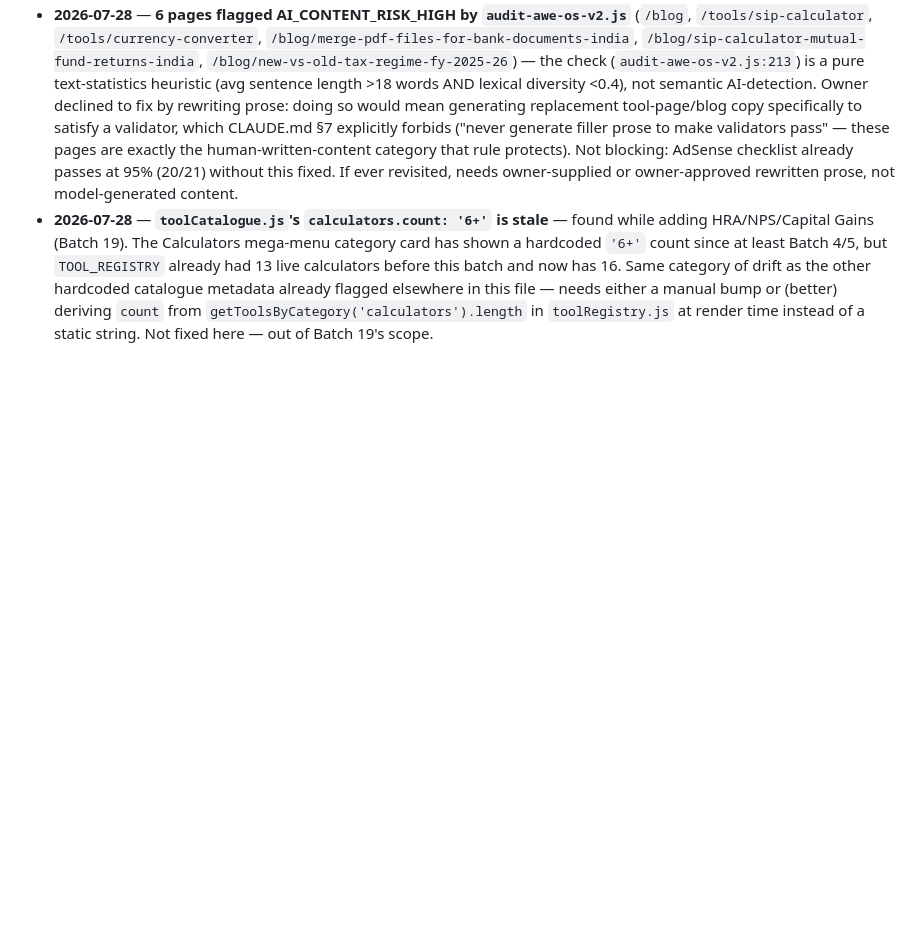
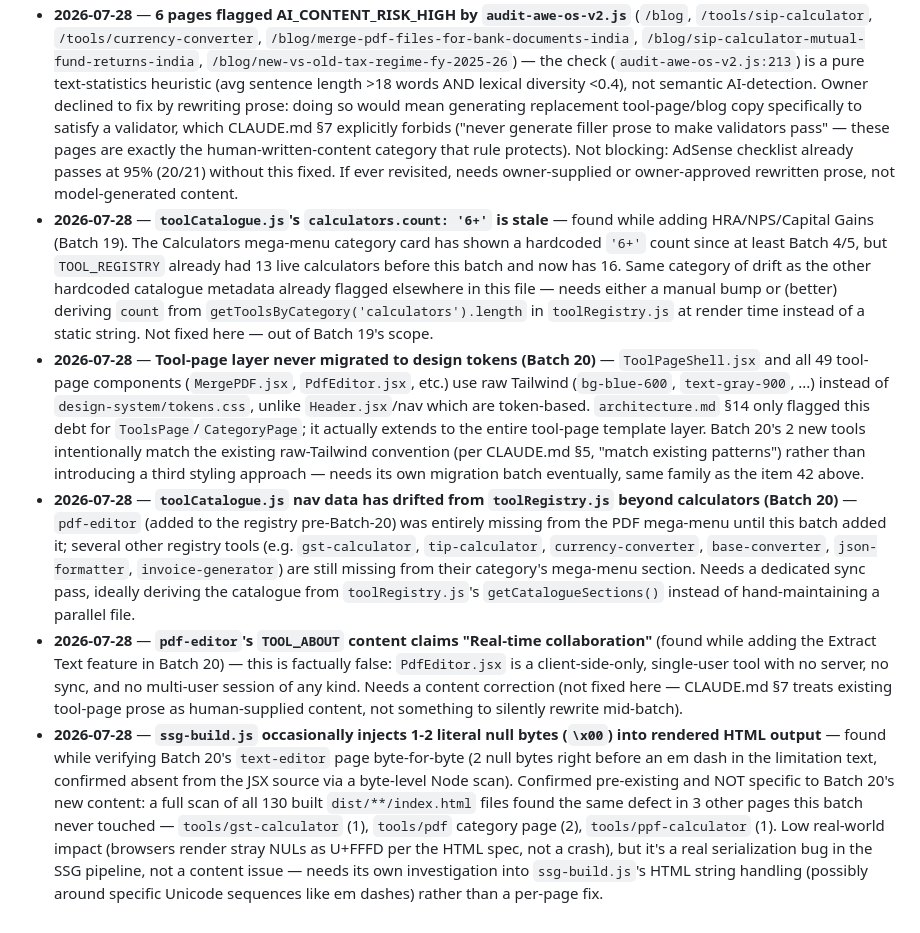
Before and after one commit to wajid081986/AWE-OS, a Markdown page: docs/backlog.md, the part around the change. GitHub-like rendering; blank space fills up the shorter version.

Commit message:
docs: log batch-20 backlog items
Tool-page design-token gap, toolCatalogue.js drift beyond calculators,
pdf-editor's false "real-time collaboration" claim, and a pre-existing
stray-null-byte bug in ssg-build.js found while verifying the new
text-editor page byte-for-byte.

Co-Authored-By: Claude Sonnet 5 <noreply@anthropic.com>

```diff
--- a/docs/backlog.md
+++ b/docs/backlog.md
@@ -43,3 +43,7 @@ Out-of-scope items noted during batch work. One line each. Do not fix inline —
 - ~~**No sitewide cookie-consent/GDPR banner exists**~~ — **resolved 2026-07-28 (Batch 18)**: `CookieConsentBanner.jsx` + `useCookieConsent.js` added, mounted in `PublicLayout.jsx`. Blocks Umami analytics (`client/index.html`'s unconditional `<script>` removed) until the visitor clicks Accept; Reject persists and never loads it. See `docs/batches/batch-18-cookie-consent-banner-plan.md`.
 - **2026-07-28** — **6 pages flagged AI_CONTENT_RISK_HIGH by `audit-awe-os-v2.js`** (`/blog`, `/tools/sip-calculator`, `/tools/currency-converter`, `/blog/merge-pdf-files-for-bank-documents-india`, `/blog/sip-calculator-mutual-fund-returns-india`, `/blog/new-vs-old-tax-regime-fy-2025-26`) — the check (`audit-awe-os-v2.js:213`) is a pure text-statistics heuristic (avg sentence length >18 words AND lexical diversity <0.4), not semantic AI-detection. Owner declined to fix by rewriting prose: doing so would mean generating replacement tool-page/blog copy specifically to satisfy a validator, which CLAUDE.md §7 explicitly forbids ("never generate filler prose to make validators pass" — these pages are exactly the human-written-content category that rule protects). Not blocking: AdSense checklist already passes at 95% (20/21) without this fixed. If ever revisited, needs owner-supplied or owner-approved rewritten prose, not model-generated content.
 - **2026-07-28** — **`toolCatalogue.js`'s `calculators.count: '6+'` is stale** — found while adding HRA/NPS/Capital Gains (Batch 19). The Calculators mega-menu category card has shown a hardcoded `'6+'` count since at least Batch 4/5, but `TOOL_REGISTRY` already had 13 live calculators before this batch and now has 16. Same category of drift as the other hardcoded catalogue metadata already flagged elsewhere in this file — needs either a manual bump or (better) deriving `count` from `getToolsByCategory('calculators').length` in `toolRegistry.js` at render time instead of a static string. Not fixed here — out of Batch 19's scope.
+- **2026-07-28** — **Tool-page layer never migrated to design tokens (Batch 20)** — `ToolPageShell.jsx` and all 49 tool-page components (`MergePDF.jsx`, `PdfEditor.jsx`, etc.) use raw Tailwind (`bg-blue-600`, `text-gray-900`, ...) instead of `design-system/tokens.css`, unlike `Header.jsx`/nav which are token-based. `architecture.md` §14 only flagged this debt for `ToolsPage`/`CategoryPage`; it actually extends to the entire tool-page template layer. Batch 20's 2 new tools intentionally match the existing raw-Tailwind convention (per CLAUDE.md §5, "match existing patterns") rather than introducing a third styling approach — needs its own migration batch eventually, same family as the item 42 above.
+- **2026-07-28** — **`toolCatalogue.js` nav data has drifted from `toolRegistry.js` beyond calculators (Batch 20)** — `pdf-editor` (added to the registry pre-Batch-20) was entirely missing from the PDF mega-menu until this batch added it; several other registry tools (e.g. `gst-calculator`, `tip-calculator`, `currency-converter`, `base-converter`, `json-formatter`, `invoice-generator`) are still missing from their category's mega-menu section. Needs a dedicated sync pass, ideally deriving the catalogue from `toolRegistry.js`'s `getCatalogueSections()` instead of hand-maintaining a parallel file.
+- **2026-07-28** — **`pdf-editor`'s `TOOL_ABOUT` content claims "Real-time collaboration"** (found while adding the Extract Text feature in Batch 20) — this is factually false: `PdfEditor.jsx` is a client-side-only, single-user tool with no server, no sync, and no multi-user session of any kind. Needs a content correction (not fixed here — CLAUDE.md §7 treats existing tool-page prose as human-supplied content, not something to silently rewrite mid-batch).
+- **2026-07-28** — **`ssg-build.js` occasionally injects 1-2 literal null bytes (`\x00`) into rendered HTML output** — found while verifying Batch 20's `text-editor` page byte-for-byte (2 null bytes right before an em dash in the limitation text, confirmed absent from the JSX source via a byte-level Node scan). Confirmed pre-existing and NOT specific to Batch 20's new content: a full scan of all 130 built `dist/**/index.html` files found the same defect in 3 other pages this batch never touched — `tools/gst-calculator` (1), `tools/pdf` category page (2), `tools/ppf-calculator` (1). Low real-world impact (browsers render stray NULs as U+FFFD per the HTML spec, not a crash), but it's a real serialization bug in the SSG pipeline, not a content issue — needs its own investigation into `ssg-build.js`'s HTML string handling (possibly around specific Unicode sequences like em dashes) rather than a per-page fix.
```
